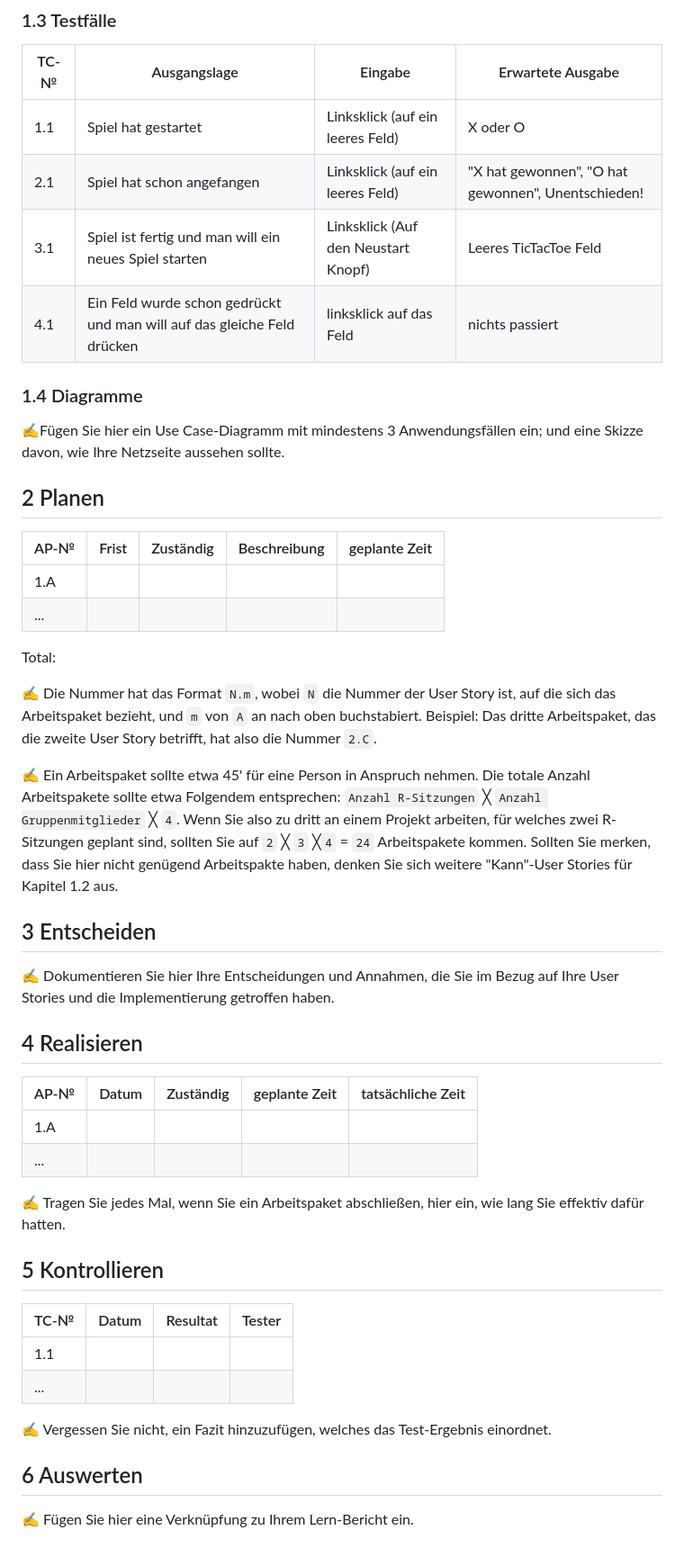
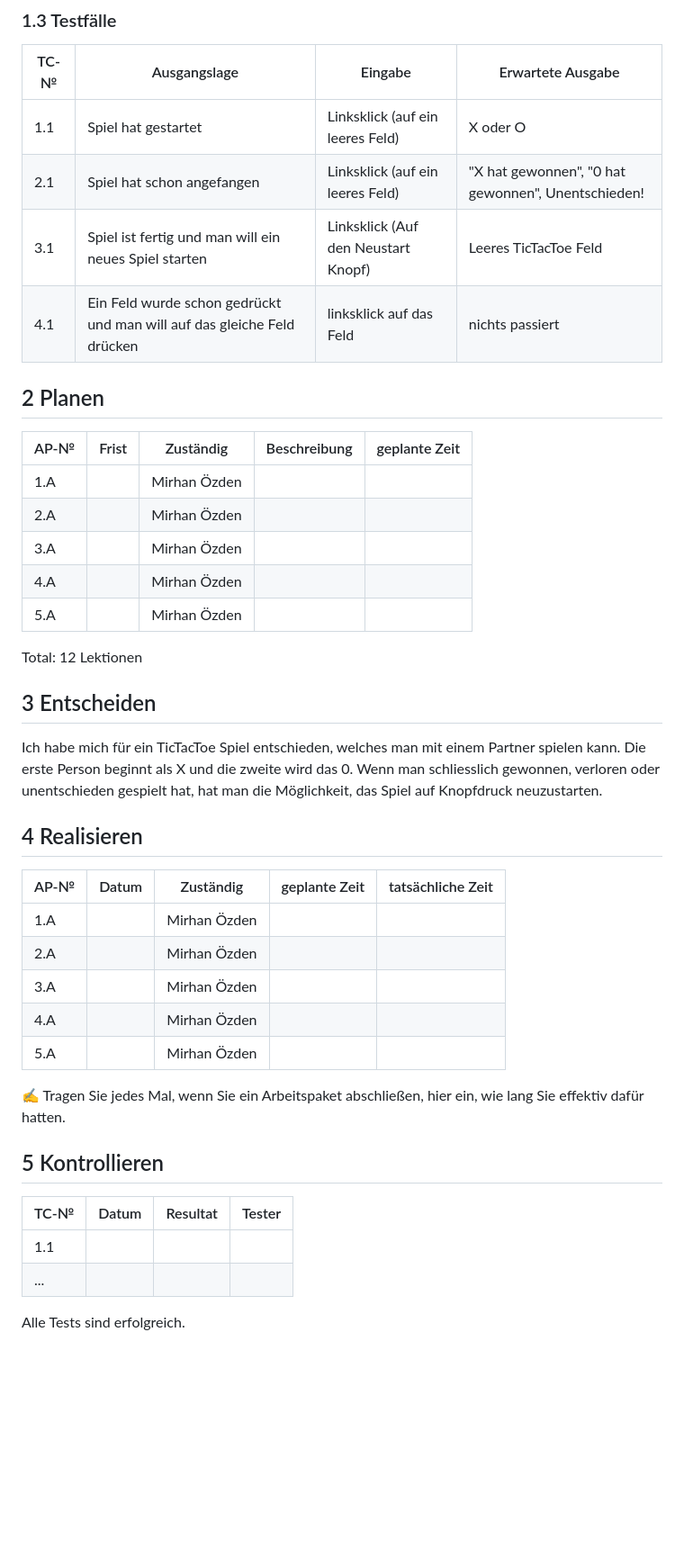
Before and after one commit to NathanielConstructive/LA_1303, a Markdown page: README.md, the part around the change. Shown: that part at 90% size. GitHub-like rendering; blank space fills up the shorter version.

```diff
--- a/README.md
+++ b/README.md
@@ -32,38 +32,39 @@ dass ich nach diesem Projekt, ich mit JavaScript besser umgehen kann. Auch möch
 | TC-№ | Ausgangslage | Eingabe | Erwartete Ausgabe |
 | ---- | ------------ | ------- | ----------------- |
 | 1.1  | Spiel hat gestartet             | Linksklick (auf ein leeres Feld)        | X oder O                  |
-| 2.1  |  Spiel hat schon angefangen            | Linksklick (auf ein leeres Feld)        |  "X hat gewonnen", "O hat gewonnen", Unentschieden!                 |
+| 2.1  |  Spiel hat schon angefangen            | Linksklick (auf ein leeres Feld)        |  "X hat gewonnen", "0 hat gewonnen", Unentschieden!                 |
 |3.1|Spiel ist fertig und man will ein neues Spiel starten|Linksklick (Auf den Neustart Knopf)|Leeres TicTacToe Feld|
 |4.1|Ein Feld wurde schon gedrückt und man will auf das gleiche Feld drücken|linksklick auf das Feld| nichts passiert|
 
-
-### 1.4 Diagramme
-
-✍️Fügen Sie hier ein Use Case-Diagramm mit mindestens 3 Anwendungsfällen ein; und eine Skizze davon, wie Ihre Netzseite aussehen sollte.
 
 ## 2 Planen
 
 | AP-№ | Frist | Zuständig | Beschreibung | geplante Zeit |
 | ---- | ----- | --------- | ------------ | ------------- |
-| 1.A  |       |           |              |               |
-| ...  |       |           |              |               |
+| 1.A  |       | Mirhan Özden          |              |               |
+| 2.A  |       | Mirhan Özden          |              |               |
+| 3.A  |       | Mirhan Özden          |              |               |
+| 4.A  |       | Mirhan Özden          |              |               |
+| 5.A  |       | Mirhan Özden          |              |               |
 
-Total:
 
-✍️ Die Nummer hat das Format `N.m`, wobei `N` die Nummer der User Story ist, auf die sich das Arbeitspaket bezieht, und `m` von `A` an nach oben buchstabiert. Beispiel: Das dritte Arbeitspaket, das die zweite User Story betrifft, hat also die Nummer `2.C`.
 
-✍️ Ein Arbeitspaket sollte etwa 45' für eine Person in Anspruch nehmen. Die totale Anzahl Arbeitspakete sollte etwa Folgendem entsprechen: `Anzahl R-Sitzungen` ╳ `Anzahl Gruppenmitglieder` ╳ `4`. Wenn Sie also zu dritt an einem Projekt arbeiten, für welches zwei R-Sitzungen geplant sind, sollten Sie auf `2` ╳ `3` ╳`4` = `24` Arbeitspakete kommen. Sollten Sie merken, dass Sie hier nicht genügend Arbeitspakte haben, denken Sie sich weitere "Kann"-User Stories für Kapitel 1.2 aus.
+Total: 12 Lektionen
+
 
 ## 3 Entscheiden
 
-✍️ Dokumentieren Sie hier Ihre Entscheidungen und Annahmen, die Sie im Bezug auf Ihre User Stories und die Implementierung getroffen haben.
+Ich habe mich für ein TicTacToe Spiel entschieden, welches man mit einem Partner spielen kann. Die erste Person beginnt als X und die zweite wird das 0. Wenn man schliesslich gewonnen, verloren oder unentschieden gespielt hat, hat man die Möglichkeit, das Spiel auf Knopfdruck neuzustarten.
 
 ## 4 Realisieren
 
 | AP-№ | Datum | Zuständig | geplante Zeit | tatsächliche Zeit |
 | ---- | ----- | --------- | ------------- | ----------------- |
-| 1.A  |       |           |               |                   |
-| ...  |       |           |               |                   |
+| 1.A  |       |  Mirhan Özden           |               |                   |
+| 2.A  |       | Mirhan Özden          |               |                   |
+| 3.A  |       | Mirhan Özden          |              |               |
+| 4.A  |       | Mirhan Özden          |              |               |
+| 5.A  |       | Mirhan Özden          |              |               |
 
 ✍️ Tragen Sie jedes Mal, wenn Sie ein Arbeitspaket abschließen, hier ein, wie lang Sie effektiv dafür hatten.
 
@@ -74,8 +75,4 @@ Total:
 | 1.1  |       |          |        |
 | ...  |       |          |        |
 
-✍️ Vergessen Sie nicht, ein Fazit hinzuzufügen, welches das Test-Ergebnis einordnet.
-
-## 6 Auswerten
-
-✍️ Fügen Sie hier eine Verknüpfung zu Ihrem Lern-Bericht ein.
+Alle Tests sind erfolgreich.
```
